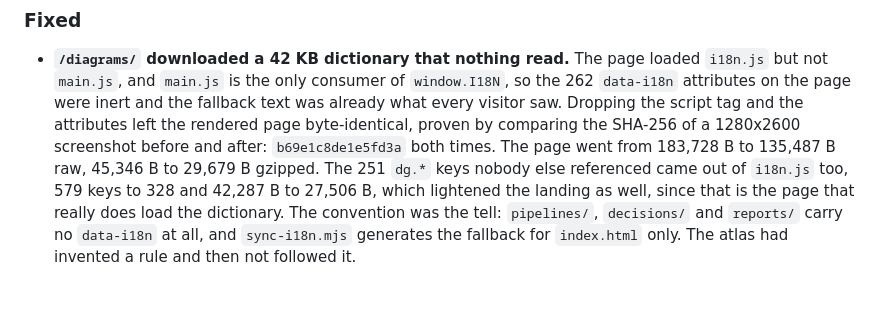
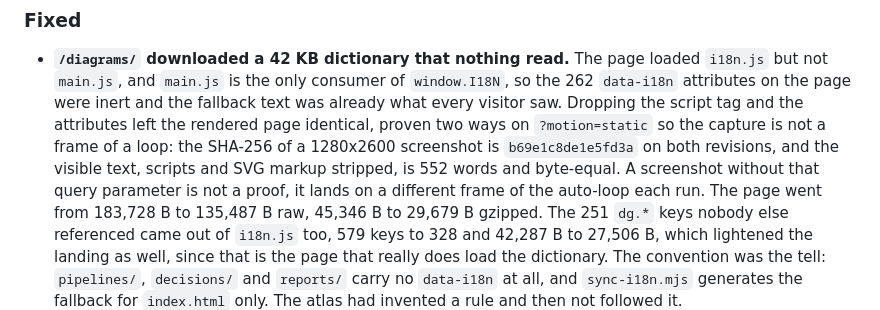
Before and after one commit to IvanJairus/Portofolio, a Markdown page: CHANGELOG.md, the part around the change. Rendered like a GitHub page; blank space fills up the shorter version.

Commit message:
State how the /diagrams/ i18n removal was proven, and why a loop frame is not proof

```diff
--- a/CHANGELOG.md
+++ b/CHANGELOG.md
@@ -221,8 +221,12 @@ All notable changes to this repository are documented here. The format follows
   `i18n.js` but not `main.js`, and `main.js` is the only consumer of `window.I18N`,
   so the 262 `data-i18n` attributes on the page were inert and the fallback text
   was already what every visitor saw. Dropping the script tag and the attributes
-  left the rendered page byte-identical, proven by comparing the SHA-256 of a
-  1280x2600 screenshot before and after: `b69e1c8de1e5fd3a` both times. The page
+  left the rendered page identical, proven two ways on `?motion=static` so the
+  capture is not a frame of a loop: the SHA-256 of a 1280x2600 screenshot is
+  `b69e1c8de1e5fd3a` on both revisions, and the visible text, scripts and SVG
+  markup stripped, is 552 words and byte-equal. A screenshot without that query
+  parameter is not a proof, it lands on a different frame of the auto-loop each
+  run. The page
   went from 183,728 B to 135,487 B raw, 45,346 B to 29,679 B gzipped. The 251
   `dg.*` keys nobody else referenced came out of `i18n.js` too, 579 keys to 328
   and 42,287 B to 27,506 B, which lightened the landing as well, since that is the
```
